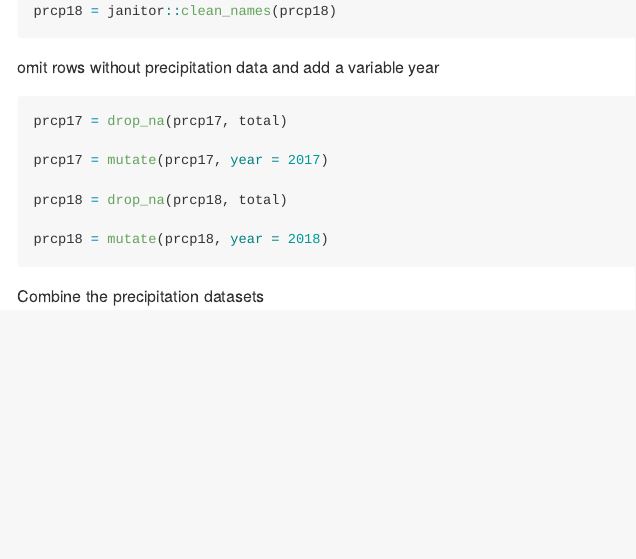
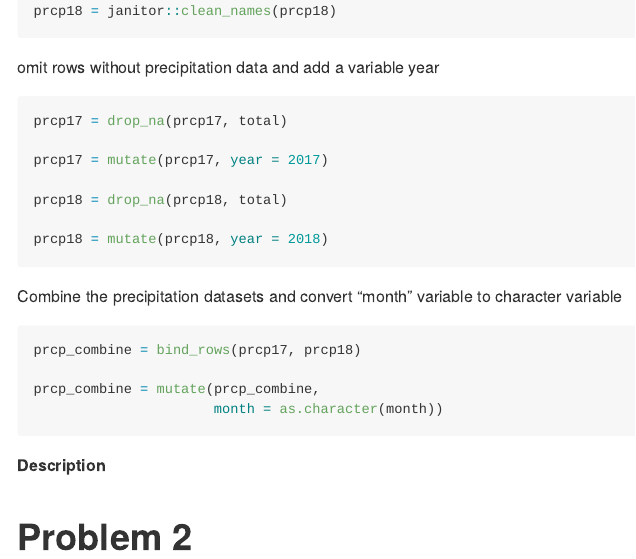
Before and after one commit to xing1215/p8105_hw2_xc2472, an R Markdown document (p8105_hw2_xc2472.Rmd): the page in a window 1100 px wide, from 940 px down. The pictures show the output file p8105_hw2_xc2472.md that the author committed with the source, drawn offline in the style of GitHub.

Commit message:
combine precipitation datasets and change the "month" variable to a character variable

````diff
--- a/p8105_hw2_xc2472.Rmd
+++ b/p8105_hw2_xc2472.Rmd
@@ -64,4 +64,16 @@ prcp18 = drop_na(prcp18, total)
 prcp18 = mutate(prcp18, year = 2018)
 ```
 
-Combine the precipitation datasets
+Combine the precipitation datasets and convert "month" variable to character variable
+
+```{r}
+prcp_combine = bind_rows(prcp17, prcp18)
+
+prcp_combine = mutate(prcp_combine,
+                      month = as.character(month))
+```
+
+**Description**
+
+
+# Problem 2
````
Also changed, not shown: p8105_hw2_xc2472.md.
